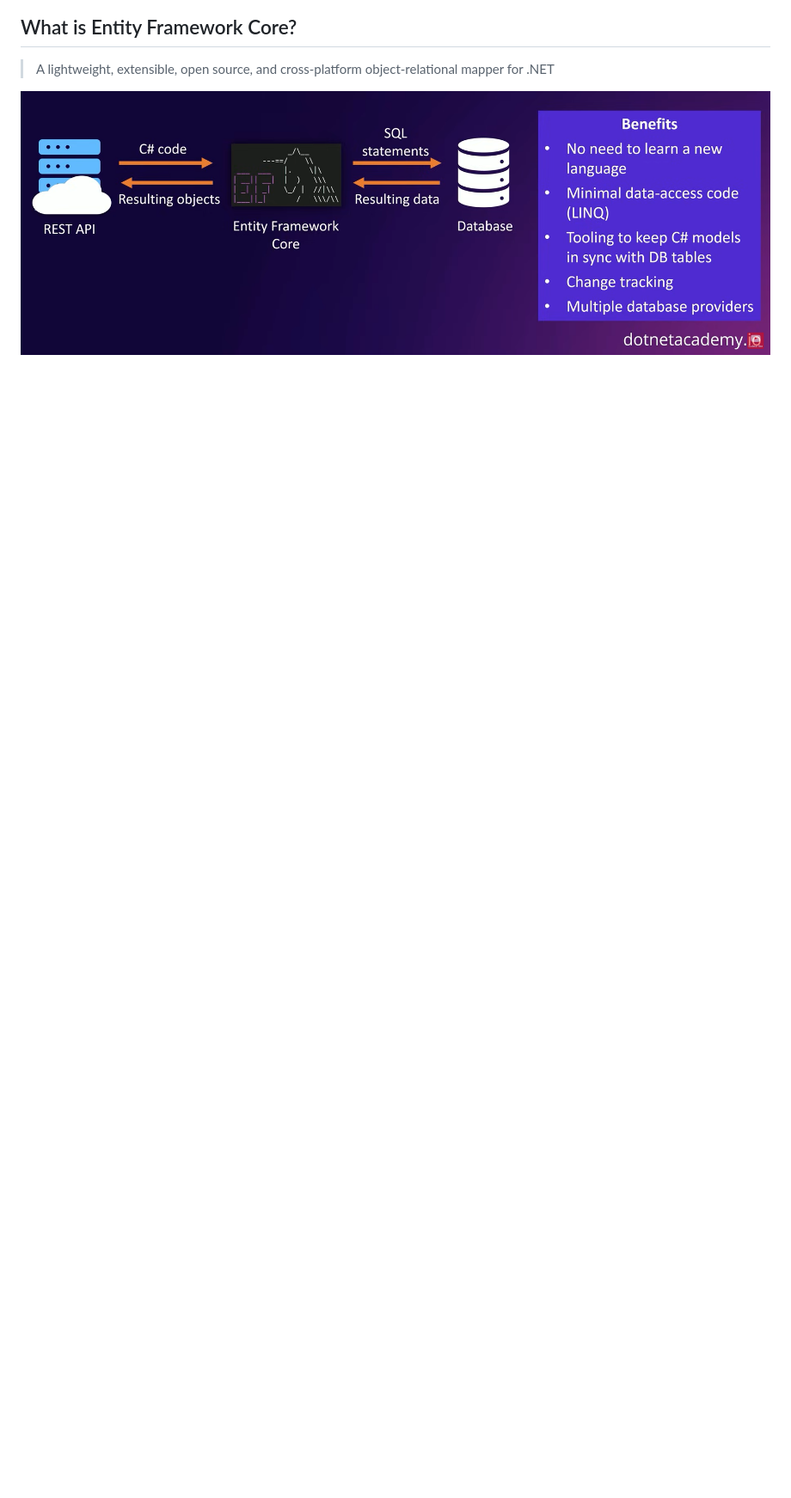
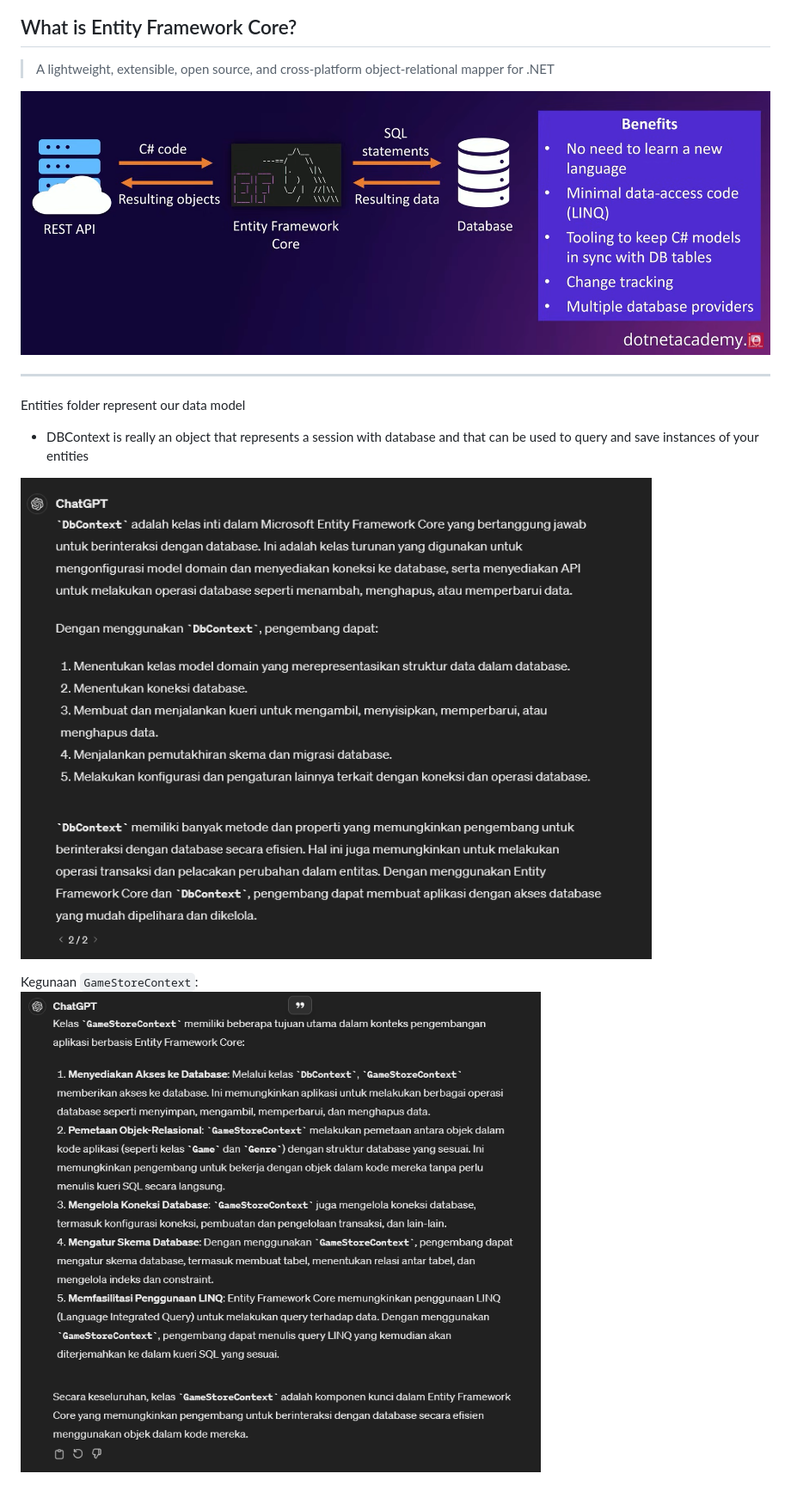
Before and after one commit to pockypoem/dotnet-core, a Markdown page: theory/entity-core.md, the part around the change. Shown: that part at 86% size. Rendered like a GitHub page; pictures changed too: theory/images/19-db-context-chatgpt.png (added), theory/images/20-game-store-context.png (added); blank space fills up the shorter version.

```diff
--- a/theory/entity-core.md
+++ b/theory/entity-core.md
@@ -11,3 +11,15 @@
 > A lightweight, extensible, open source, and cross-platform object-relational mapper for .NET
 
 ![Image](./images/18-entity-framework-core.png)
+
+
+----
+Entities folder represent our data model
+
+* DBContext is really an object that represents a session with database and that can be used to query and save instances of your entities
+
+![Image](./images/19-db-context-chatgpt.png)
+<br>
+
+Kegunaan `GameStoreContext`: <br>
+![Image](./images/20-game-store-context.png)
```
Also changed, not shown: theory/README.md (+2 -1 lines), 14 other files.
